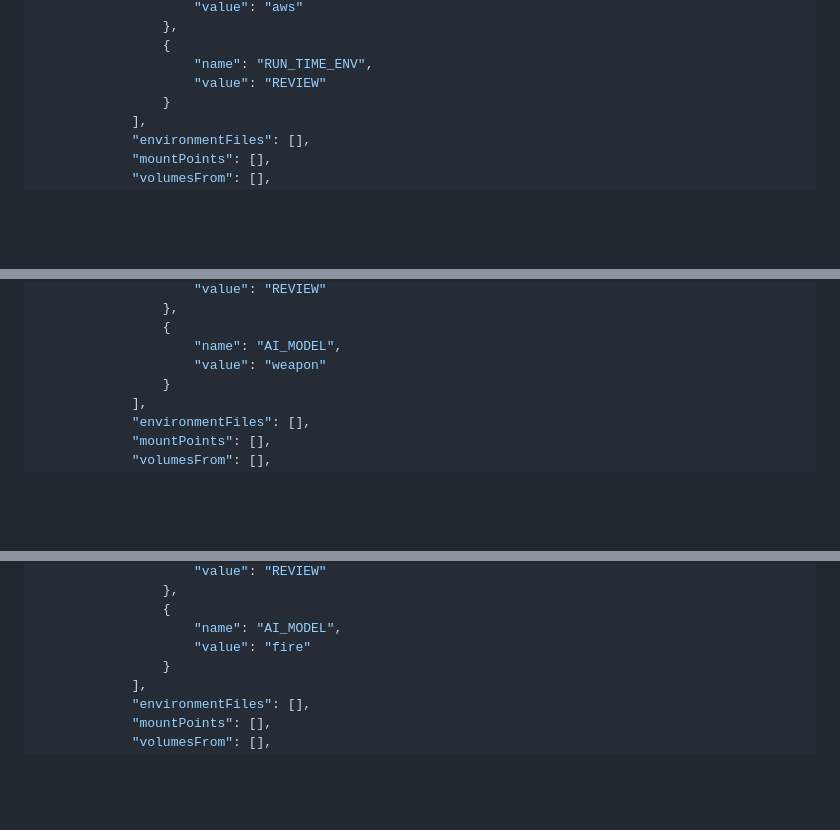
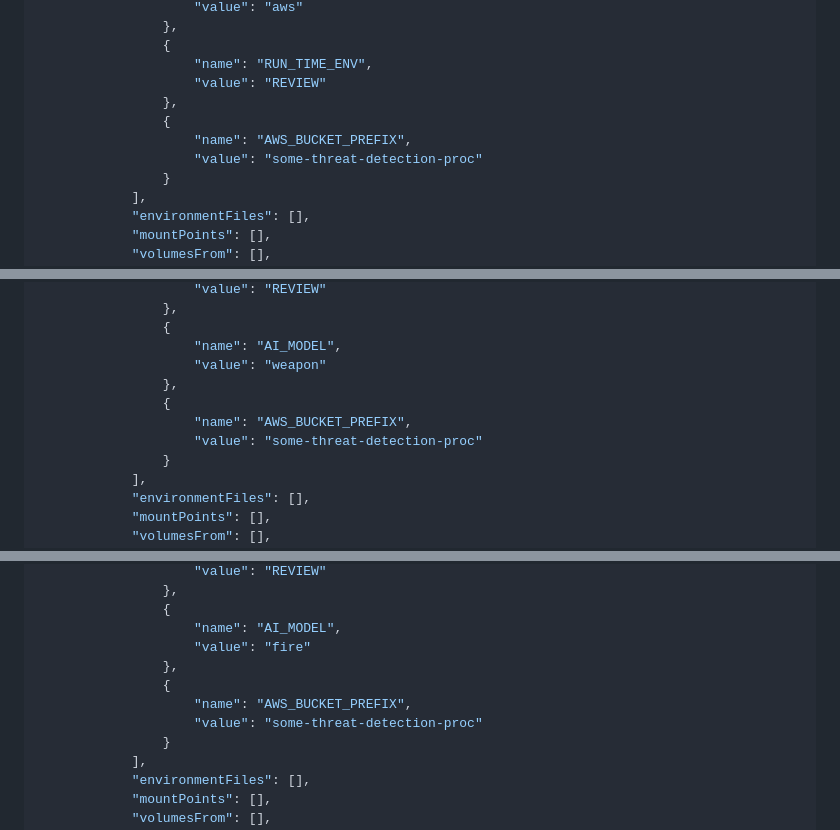
Before and after one commit to khaledhikmat/threat-detection, a Markdown page: README.md, 3 parts joined by grey strips. Drawn GitHub-style; blank space fills up the shorter version.

```diff
--- a/README.md
+++ b/README.md
@@ -305,6 +305,10 @@ The following are the task definitions required to run the solution:
                 {
                     "name": "RUN_TIME_ENV",
                     "value": "REVIEW"
+                },
+                {
+                    "name": "AWS_BUCKET_PREFIX",
+                    "value": "some-threat-detection-proc"
                 }
             ],
             "environmentFiles": [],
@@ -373,6 +377,10 @@ The following are the task definitions required to run the solution:
                 {
                     "name": "AI_MODEL",
                     "value": "weapon"
+                },
+                {
+                    "name": "AWS_BUCKET_PREFIX",
+                    "value": "some-threat-detection-proc"
                 }
             ],
             "environmentFiles": [],
@@ -441,6 +449,10 @@ The following are the task definitions required to run the solution:
                 {
                     "name": "AI_MODEL",
                     "value": "fire"
+                },
+                {
+                    "name": "AWS_BUCKET_PREFIX",
+                    "value": "some-threat-detection-proc"
                 }
             ],
             "environmentFiles": [],
```
